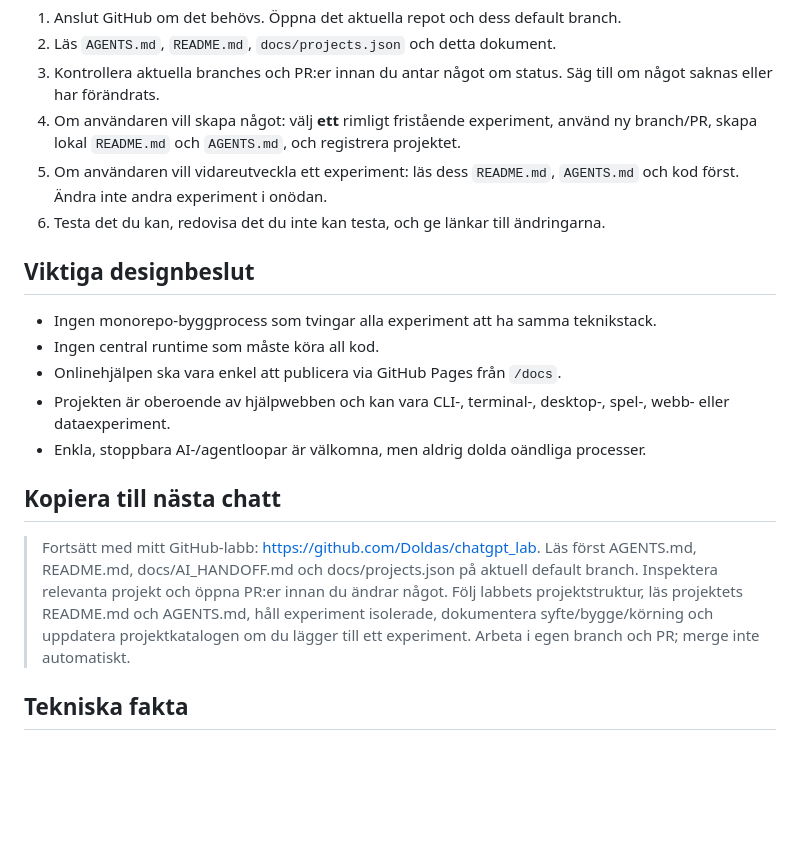
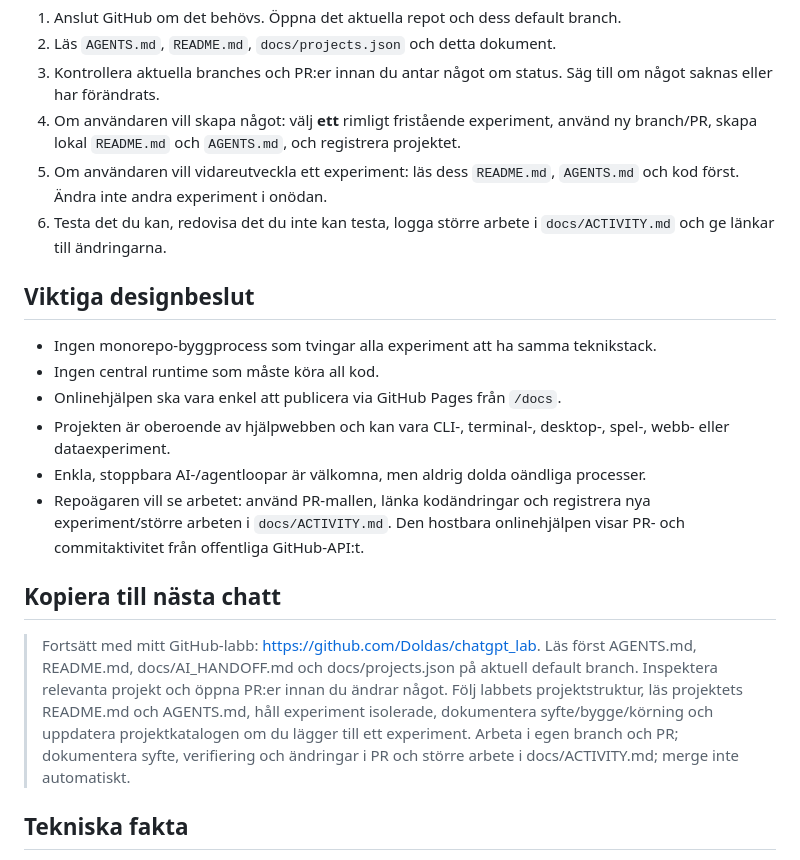
Before and after one commit to Doldas/chatgpt_lab, a Markdown page: docs/AI_HANDOFF.md, the part around the change. Drawn GitHub-style; blank space fills up the shorter version.

Commit message:
Document visible agent activity requirements in docs/AI_HANDOFF.md

```diff
--- a/docs/AI_HANDOFF.md
+++ b/docs/AI_HANDOFF.md
@@ -24,7 +24,7 @@ Ett tidigt samtal handlade om Skynet, alignment, värdet av mänsklig spontanite
 3. Kontrollera aktuella branches och PR:er innan du antar något om status. Säg till om något saknas eller har förändrats.
 4. Om användaren vill skapa något: välj **ett** rimligt fristående experiment, använd ny branch/PR, skapa lokal `README.md` och `AGENTS.md`, och registrera projektet.
 5. Om användaren vill vidareutveckla ett experiment: läs dess `README.md`, `AGENTS.md` och kod först. Ändra inte andra experiment i onödan.
-6. Testa det du kan, redovisa det du inte kan testa, och ge länkar till ändringarna.
+6. Testa det du kan, redovisa det du inte kan testa, logga större arbete i `docs/ACTIVITY.md` och ge länkar till ändringarna.
 
 ## Viktiga designbeslut
 
@@ -33,10 +33,11 @@ Ett tidigt samtal handlade om Skynet, alignment, värdet av mänsklig spontanite
 - Onlinehjälpen ska vara enkel att publicera via GitHub Pages från `/docs`.
 - Projekten är oberoende av hjälpwebben och kan vara CLI-, terminal-, desktop-, spel-, webb- eller dataexperiment.
 - Enkla, stoppbara AI-/agentloopar är välkomna, men aldrig dolda oändliga processer.
+- Repoägaren vill se arbetet: använd PR-mallen, länka kodändringar och registrera nya experiment/större arbeten i `docs/ACTIVITY.md`. Den hostbara onlinehjälpen visar PR- och commitaktivitet från offentliga GitHub-API:t.
 
 ## Kopiera till nästa chatt
 
-> Fortsätt med mitt GitHub-labb: https://github.com/Doldas/chatgpt_lab. Läs först AGENTS.md, README.md, docs/AI_HANDOFF.md och docs/projects.json på aktuell default branch. Inspektera relevanta projekt och öppna PR:er innan du ändrar något. Följ labbets projektstruktur, läs projektets README.md och AGENTS.md, håll experiment isolerade, dokumentera syfte/bygge/körning och uppdatera projektkatalogen om du lägger till ett experiment. Arbeta i egen branch och PR; merge inte automatiskt.
+> Fortsätt med mitt GitHub-labb: https://github.com/Doldas/chatgpt_lab. Läs först AGENTS.md, README.md, docs/AI_HANDOFF.md och docs/projects.json på aktuell default branch. Inspektera relevanta projekt och öppna PR:er innan du ändrar något. Följ labbets projektstruktur, läs projektets README.md och AGENTS.md, håll experiment isolerade, dokumentera syfte/bygge/körning och uppdatera projektkatalogen om du lägger till ett experiment. Arbeta i egen branch och PR; dokumentera syfte, verifiering och ändringar i PR och större arbete i docs/ACTIVITY.md; merge inte automatiskt.
 
 ## Tekniska fakta
 
```
